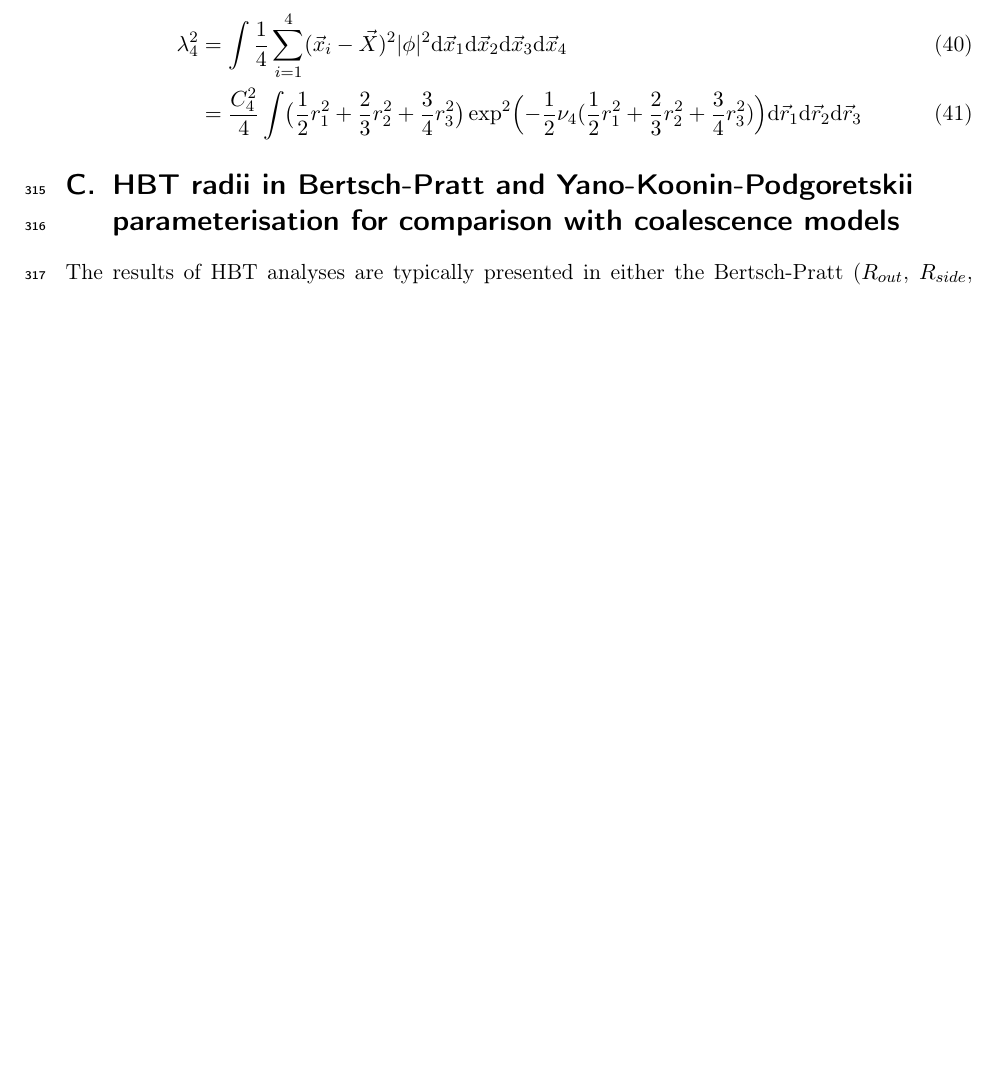
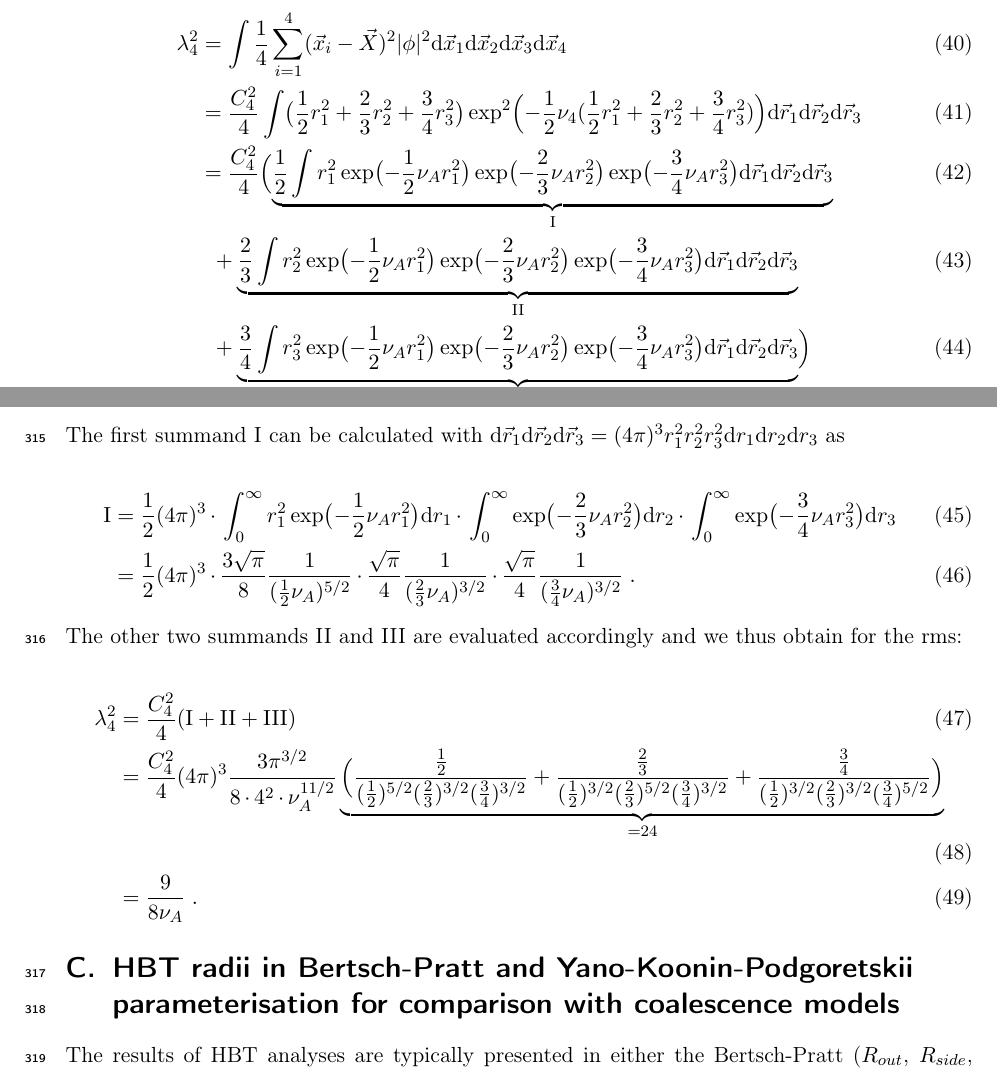
Before and after one commit to fbellini/theFrascatiProject, a LaTeX paper (FrascatiPlot/Paper/NucleiB2.tex): part of page 13 of 17 before the commit and two parts of pages 13 and 14 of 17 after it, the two joined at a grey line, cut so that both start at the same text, the shorter picture padded with empty space. The pictures show the PDF file FrascatiPlot/Paper/NucleiB2.pdf that the author committed with the source.

Commit message:
finalised appendix with rms calculation

```diff
--- a/FrascatiPlot/Paper/NucleiB2.tex
+++ b/FrascatiPlot/Paper/NucleiB2.tex
@@ -455,3 +457,21 @@ In this appendix, we show the calculation of the RMS of a gaussian wave-function
+				  &\;\;+ \underbrace{{3\over 4} \int r_{3}^2 \exp\bigl(-{1\over2} \nu_A r_{1}^{2}\bigr) \exp\bigl(-{2\over3} \nu_A r_{2}^{2}\bigr) \exp\bigl(-{3\over4} \nu_A r_{3}^{2}\bigr) {\rm d}\vec{r}_{1}{\rm d}\vec{r}_{2}{\rm d}\vec{r}_{3}}_{\rm III}
+				 \Bigr)
+\end{align}
+
+\noindent The first summand I can be calculated with ${\rm d}\vec{r}_{1}{\rm d}\vec{r}_{2}{\rm d}\vec{r}_{3} = (4\pi)^3 r_1^2 r_2^2 r_3^2 {\rm d}r_{1}{\rm d}r_{2}{\rm d}r_{3}$ as
+
+\begin{align}
+ {\rm I} &= {1\over 2} (4\pi)^3 \cdot \int_{0}^{\infty} r_{1}^2 \exp\bigl(-{1\over2} \nu_A r_{1}^{2}\bigr){\rm d}r_{1} \cdot \int_{0}^{\infty}\exp\bigl(-{2\over3} \nu_A r_{2}^{2}\bigr) {\rm d}r_{2} \cdot \int_{0}^{\infty} \exp\bigl(-{3\over4} \nu_A r_{3}^{2}\bigr) {\rm d}r_{3} \\
+ 	&= {1\over 2} (4\pi)^3 \cdot {3\sqrt{\pi} \over 8} {1 \over ({1\over 2} \nu_{A})^{5/2}} \cdot {\sqrt{\pi} \over 4} {1 \over ({2\over 3} \nu_{A})^{3/2}} \cdot {\sqrt{\pi} \over 4} {1 \over ({3\over 4} \nu_{A})^{3/2}} \;.
+\end{align}
+
+\noindent The other two summands II and III are evaluated accordingly and we thus obtain for the rms:
+
+\begin{align}
+	\lambda_{4}^{2} &= {C_4^2 \over 4} ({\rm I} + {\rm II} + {\rm III} ) \\
+	&= {C_4^2 \over 4} (4\pi)^3 {3\pi^{3/2} \over 8 \cdot 4^2 \cdot \nu_A^{11/2}} \underbrace{\Bigl({{1\over2} \over ({1\over2})^{5/2}({2\over3})^{3/2}({3\over4})^{3/2} } +
+	{{2\over3} \over ({1\over2})^{3/2}({2\over3})^{5/2}({3\over4})^{3/2} } + {{3\over4} \over ({1\over2})^{3/2}({2\over3})^{3/2}({3\over4})^{5/2} } \Bigr)}_{= 24} \\
+	&= {9 \over 8 \nu_A} \;.
 \end{align}
 
 %
```
Also changed, not shown: FrascatiPlot/Paper/NucleiB2.pdf, FrascatiPlot/Paper/NucleiB2.tex (4 more changed lines).
